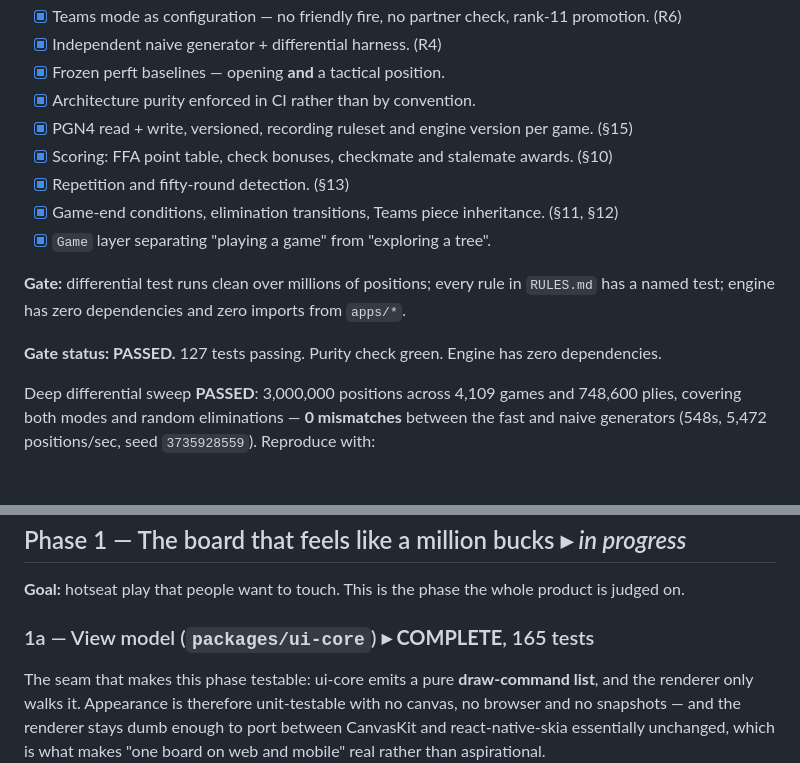
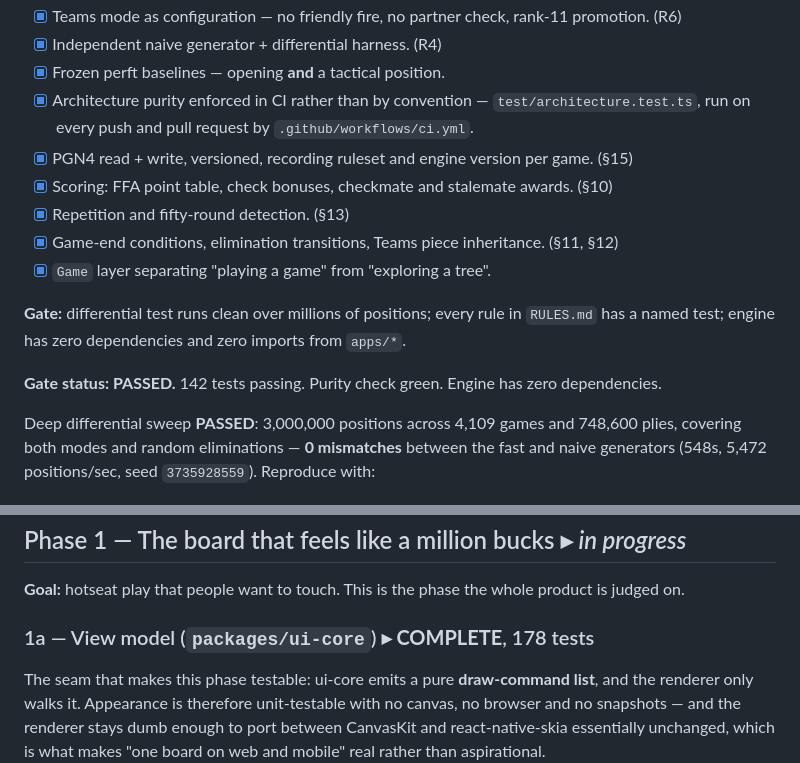
Before and after one commit to MateamusPrime/4waychess, a Markdown page: docs/ROADMAP.md, 2 parts joined by grey strips. GitHub-like rendering.

Commit message:
Docs: correct stale test counts, cite the purity check's CI job (#3)
Three counts had drifted from the suite:

  README.md  test:engine     83  -> 142
  ROADMAP.md Phase 0 gate   127  -> 142
  ROADMAP.md ui-core 1a     165  -> 178

Measured, not guessed: `npm run test -w @4wc/<pkg>` reports 142 / 178 /
47 / 40 / 26 / 10 / 10 across the seven workspaces, 453 in total.

"Architecture purity enforced in CI rather than by convention" was
aspirational until CI existed a few commits ago — there were no workflows
at all, so the purity check ran only when someone remembered to, which is
the convention it claims to have replaced. It is true now, so the line
names the mechanism instead of asserting the property: a reader can open
`test/architecture.test.ts` and `.github/workflows/ci.yml` and check.

Docs only; no behaviour change.

Co-Authored-By: Claude Opus 5 <noreply@anthropic.com>
Claude-Session: https://claude.ai/code/session_01TfGs4LP74Q1PycQcD7csuj

```diff
--- a/docs/ROADMAP.md
+++ b/docs/ROADMAP.md
@@ -23,7 +23,8 @@ cannot be "mostly done" forever. Risk references point at `RISKS.md`.
 - [x] Teams mode as configuration — no friendly fire, no partner check, rank-11 promotion. (R6)
 - [x] Independent naive generator + differential harness. (R4)
 - [x] Frozen perft baselines — opening **and** a tactical position.
-- [x] Architecture purity enforced in CI rather than by convention.
+- [x] Architecture purity enforced in CI rather than by convention — `test/architecture.test.ts`,
+      run on every push and pull request by `.github/workflows/ci.yml`.
 - [x] PGN4 read + write, versioned, recording ruleset and engine version per game. (§15)
 - [x] Scoring: FFA point table, check bonuses, checkmate and stalemate awards. (§10)
 - [x] Repetition and fifty-round detection. (§13)
@@ -33,7 +34,7 @@ cannot be "mostly done" forever. Risk references point at `RISKS.md`.
 **Gate:** differential test runs clean over millions of positions; every rule in `RULES.md` has a named
 test; engine has zero dependencies and zero imports from `apps/*`.
 
-**Gate status: PASSED.** 127 tests passing. Purity check green. Engine has zero dependencies.
+**Gate status: PASSED.** 142 tests passing. Purity check green. Engine has zero dependencies.
 
 Deep differential sweep **PASSED**: 3,000,000 positions across 4,109 games and 748,600 plies, covering
 both modes and random eliminations — **0 mismatches** between the fast and naive generators
@@ -84,7 +85,7 @@ Every rule in `RULES.md` has a named test that cites its section.
 
 **Goal:** hotseat play that people want to touch. This is the phase the whole product is judged on.
 
-### 1a — View model (`packages/ui-core`) ▸ **COMPLETE**, 165 tests
+### 1a — View model (`packages/ui-core`) ▸ **COMPLETE**, 178 tests
 
 The seam that makes this phase testable: ui-core emits a pure **draw-command list**, and the renderer
 only walks it. Appearance is therefore unit-testable with no canvas, no browser and no snapshots — and
```
Also changed, not shown: README.md (+1 -1 lines).
